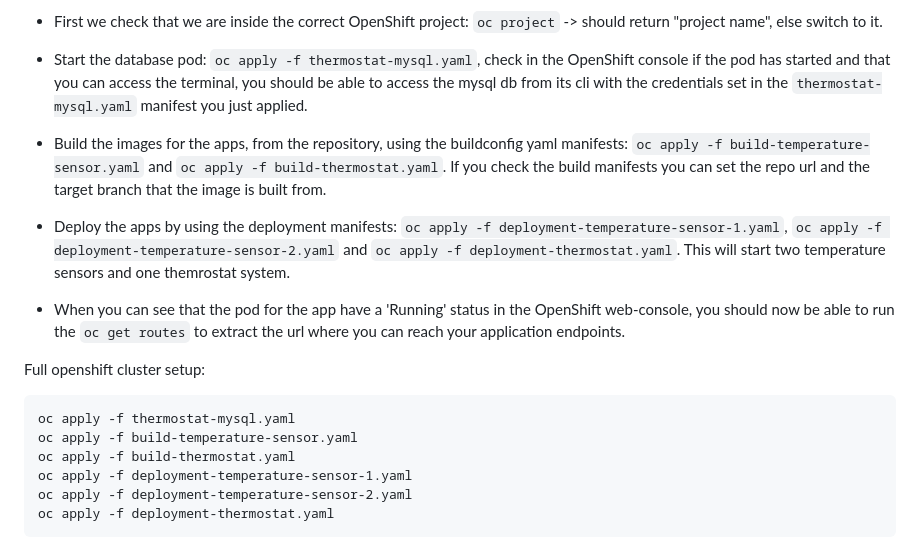
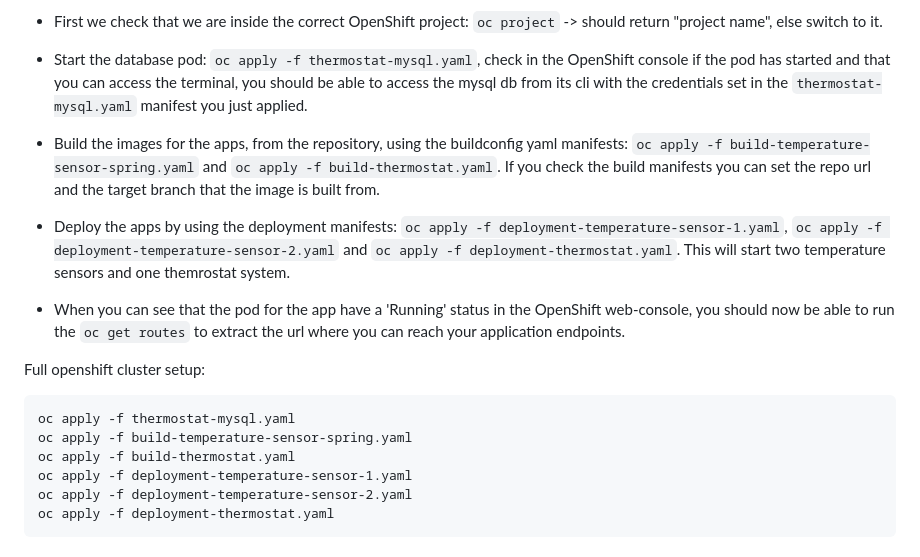
Before and after one commit to jesperfrisk/openshift-demo, a Markdown page: README.md, the part around the change. GitHub-like rendering.

Commit message:
change build file in readme

````diff
--- a/README.md
+++ b/README.md
@@ -106,7 +106,7 @@ The creators of this repository have set up the cluster using Kubernetes/OpenShi
 
 * Start the database pod: `oc apply -f thermostat-mysql.yaml`, check in the OpenShift console if the pod has started and that you can access the terminal, you should be able to access the mysql db from its cli with the credentials set in the `thermostat-mysql.yaml` manifest you just applied.
 
-* Build the images for the apps, from the repository, using the buildconfig yaml manifests: `oc apply -f build-temperature-sensor.yaml` and `oc apply -f build-thermostat.yaml`. If you check the build manifests you can set the repo url and the target branch that the image is built from.
+* Build the images for the apps, from the repository, using the buildconfig yaml manifests: `oc apply -f build-temperature-sensor-spring.yaml` and `oc apply -f build-thermostat.yaml`. If you check the build manifests you can set the repo url and the target branch that the image is built from.
 
 * Deploy the apps by using the deployment manifests: `oc apply -f deployment-temperature-sensor-1.yaml`, `oc apply -f deployment-temperature-sensor-2.yaml` and `oc apply -f deployment-thermostat.yaml`. This will start two temperature sensors and one themrostat system.
 
@@ -115,7 +115,7 @@ The creators of this repository have set up the cluster using Kubernetes/OpenShi
 Full openshift cluster setup:
 ```
 oc apply -f thermostat-mysql.yaml
-oc apply -f build-temperature-sensor.yaml
+oc apply -f build-temperature-sensor-spring.yaml
 oc apply -f build-thermostat.yaml
 oc apply -f deployment-temperature-sensor-1.yaml
 oc apply -f deployment-temperature-sensor-2.yaml
````
